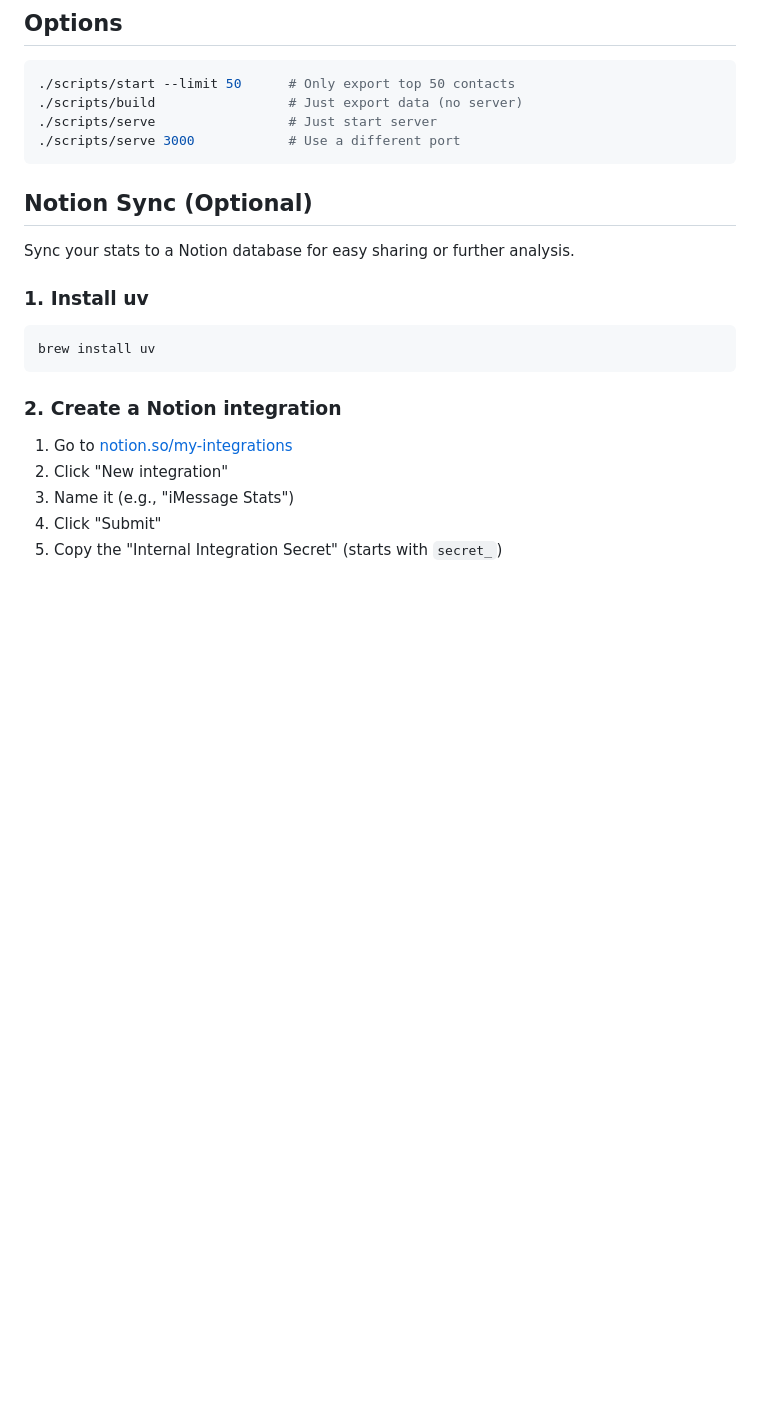
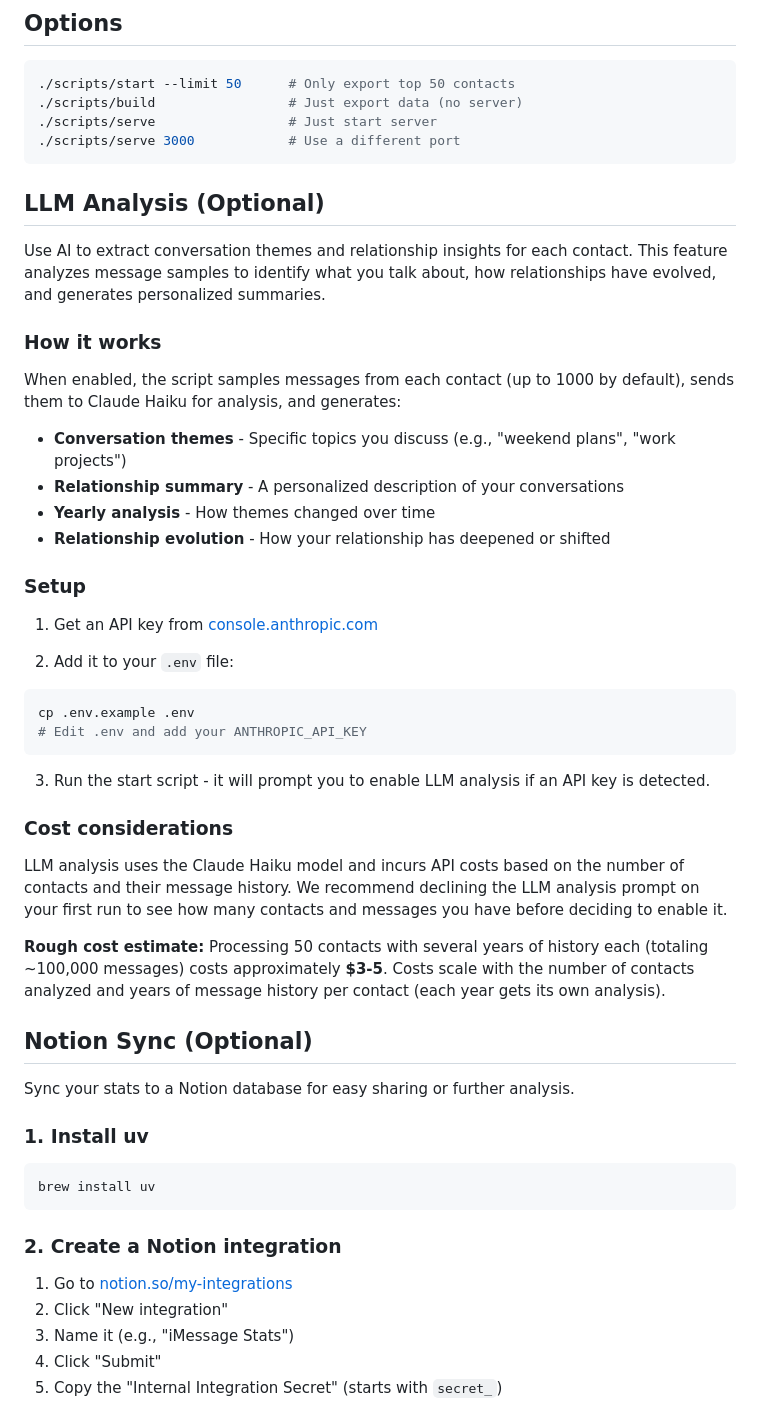
Before and after one commit to jeffpersonified/imessage-stats, a Markdown page: README.md, the part around the change. Rendered like a GitHub page; blank space fills up the shorter version.

Commit message:
Add LLM analysis documentation to README (#18)
Documents the new AI-powered theme analysis feature, including setup instructions, how it works, and cost considerations with Haiku pricing.

Co-authored-by: Claude Haiku 4.5 <noreply@anthropic.com>

````diff
--- a/README.md
+++ b/README.md
@@ -62,6 +62,38 @@ This exports your data, starts a local server, and opens your browser.
 ./scripts/serve                 # Just start server
 ./scripts/serve 3000            # Use a different port
 ```
+
+## LLM Analysis (Optional)
+
+Use AI to extract conversation themes and relationship insights for each contact. This feature analyzes message samples to identify what you talk about, how relationships have evolved, and generates personalized summaries.
+
+### How it works
+
+When enabled, the script samples messages from each contact (up to 1000 by default), sends them to Claude Haiku for analysis, and generates:
+
+- **Conversation themes** - Specific topics you discuss (e.g., "weekend plans", "work projects")
+- **Relationship summary** - A personalized description of your conversations
+- **Yearly analysis** - How themes changed over time
+- **Relationship evolution** - How your relationship has deepened or shifted
+
+### Setup
+
+1. Get an API key from [console.anthropic.com](https://console.anthropic.com/)
+
+2. Add it to your `.env` file:
+
+```bash
+cp .env.example .env
+# Edit .env and add your ANTHROPIC_API_KEY
+```
+
+3. Run the start script - it will prompt you to enable LLM analysis if an API key is detected.
+
+### Cost considerations
+
+LLM analysis uses the Claude Haiku model and incurs API costs based on the number of contacts and their message history. We recommend declining the LLM analysis prompt on your first run to see how many contacts and messages you have before deciding to enable it.
+
+**Rough cost estimate:** Processing 50 contacts with several years of history each (totaling ~100,000 messages) costs approximately **$3-5**. Costs scale with the number of contacts analyzed and years of message history per contact (each year gets its own analysis).
 
 ## Notion Sync (Optional)
 
````
